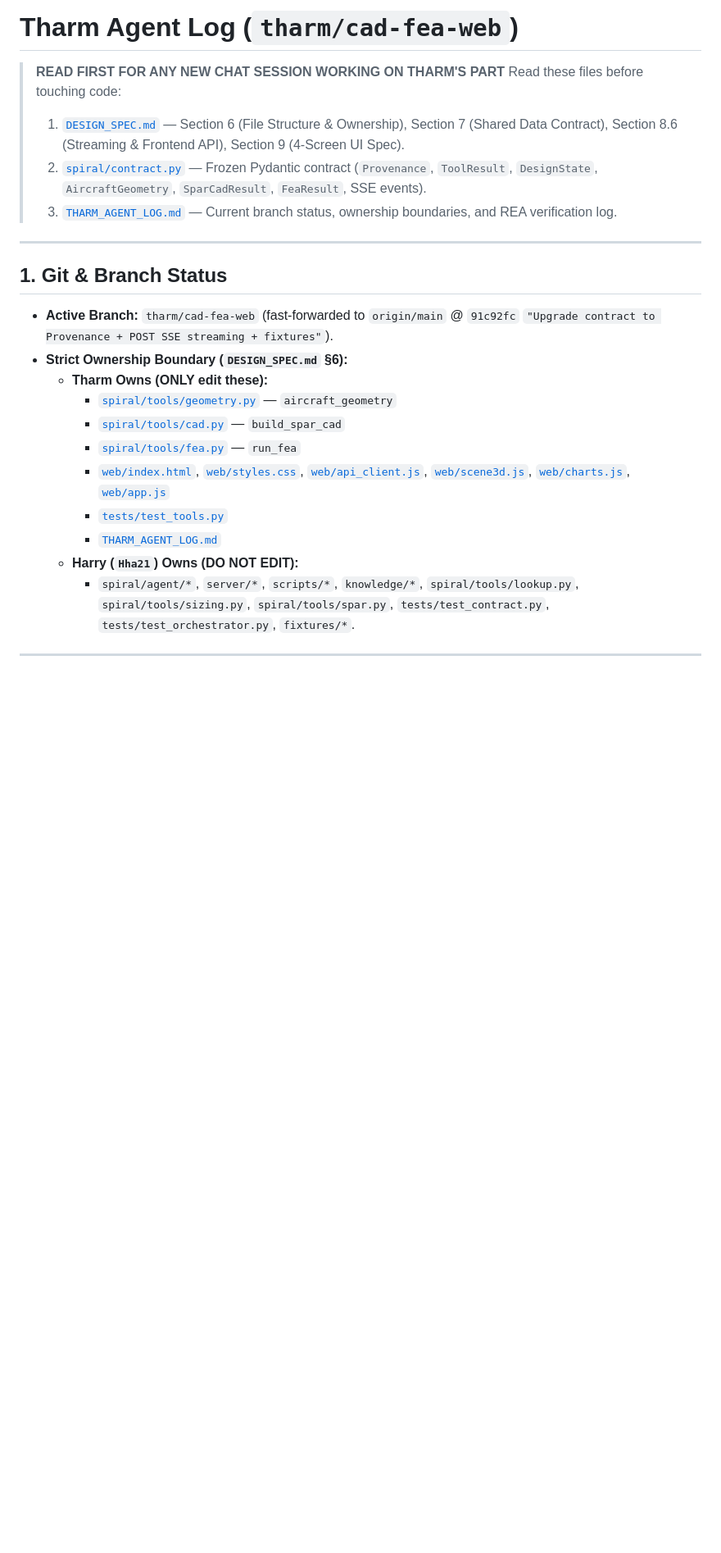
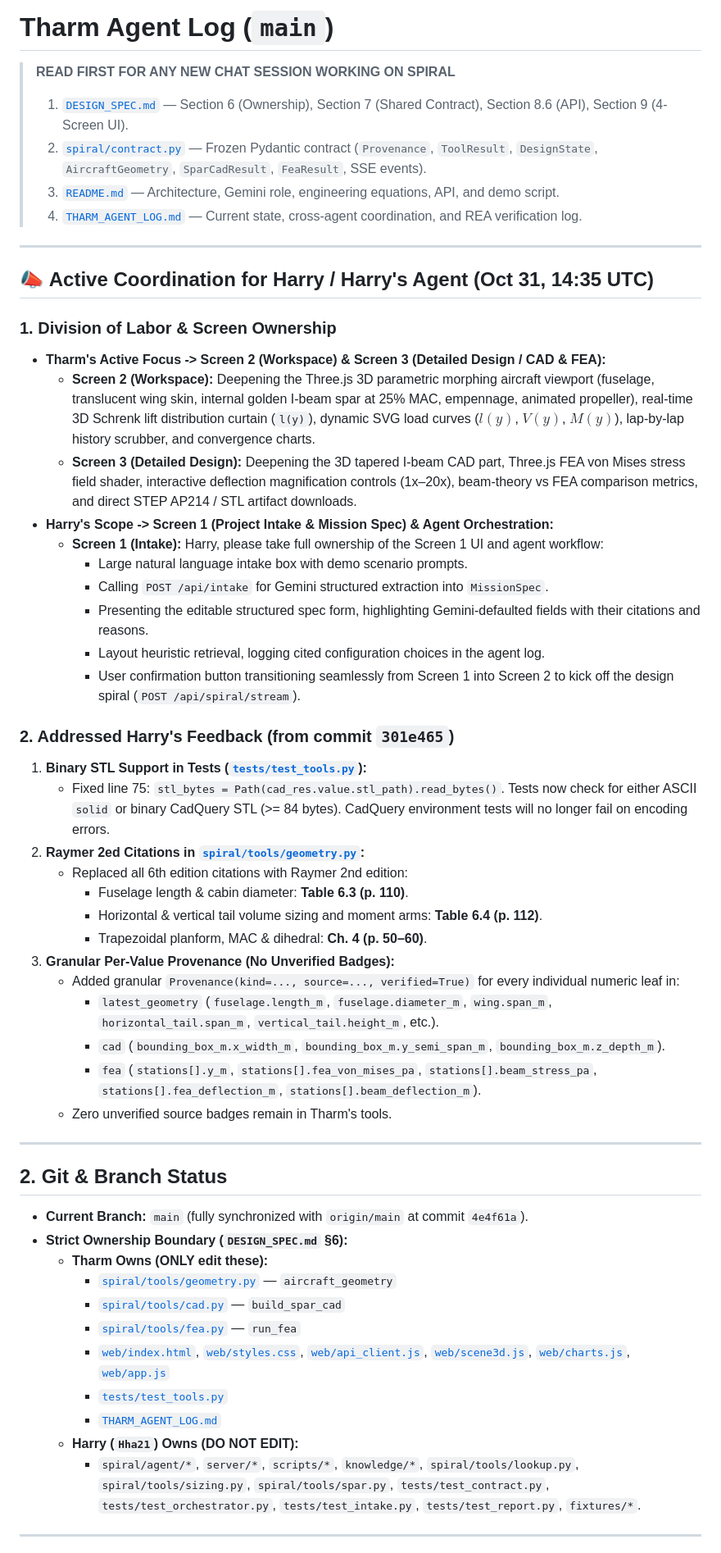
Before and after one commit to Hha21/halloween-hack, a Markdown page: THARM_AGENT_LOG.md, the part around one of its changes. Shown at 82% size. Rendered like a GitHub page; blank space fills up the shorter version.

```diff
--- a/THARM_AGENT_LOG.md
+++ b/THARM_AGENT_LOG.md
@@ -1,15 +1,46 @@
-# Tharm Agent Log (`tharm/cad-fea-web`)
+# Tharm Agent Log (`main`)
 
-> **READ FIRST FOR ANY NEW CHAT SESSION WORKING ON THARM'S PART**
-> Read these files before touching code:
-> 1. [`DESIGN_SPEC.md`](DESIGN_SPEC.md) — Section 6 (File Structure & Ownership), Section 7 (Shared Data Contract), Section 8.6 (Streaming & Frontend API), Section 9 (4-Screen UI Spec).
+> **READ FIRST FOR ANY NEW CHAT SESSION WORKING ON SPIRAL**
+> 1. [`DESIGN_SPEC.md`](DESIGN_SPEC.md) — Section 6 (Ownership), Section 7 (Shared Contract), Section 8.6 (API), Section 9 (4-Screen UI).
 > 2. [`spiral/contract.py`](spiral/contract.py) — Frozen Pydantic contract (`Provenance`, `ToolResult`, `DesignState`, `AircraftGeometry`, `SparCadResult`, `FeaResult`, SSE events).
-> 3. [`THARM_AGENT_LOG.md`](THARM_AGENT_LOG.md) — Current branch status, ownership boundaries, and REA verification log.
+> 3. [`README.md`](README.md) — Architecture, Gemini role, engineering equations, API, and demo script.
+> 4. [`THARM_AGENT_LOG.md`](THARM_AGENT_LOG.md) — Current state, cross-agent coordination, and REA verification log.
 
 ---
 
-## 1. Git & Branch Status
-- **Active Branch:** `tharm/cad-fea-web` (fast-forwarded to `origin/main` @ `91c92fc` `"Upgrade contract to Provenance + POST SSE streaming + fixtures"`).
+## 📣 Active Coordination for Harry / Harry's Agent (Oct 31, 14:35 UTC)
+
+### 1. Division of Labor & Screen Ownership
+- **Tharm's Active Focus -> Screen 2 (Workspace) & Screen 3 (Detailed Design / CAD & FEA):**
+  - **Screen 2 (Workspace):** Deepening the Three.js 3D parametric morphing aircraft viewport (fuselage, translucent wing skin, internal golden I-beam spar at 25% MAC, empennage, animated propeller), real-time 3D Schrenk lift distribution curtain (`l(y)`), dynamic SVG load curves ($l(y)$, $V(y)$, $M(y)$), lap-by-lap history scrubber, and convergence charts.
+  - **Screen 3 (Detailed Design):** Deepening the 3D tapered I-beam CAD part, Three.js FEA von Mises stress field shader, interactive deflection magnification controls (1x–20x), beam-theory vs FEA comparison metrics, and direct STEP AP214 / STL artifact downloads.
+- **Harry's Scope -> Screen 1 (Project Intake & Mission Spec) & Agent Orchestration:**
+  - **Screen 1 (Intake):** Harry, please take full ownership of the Screen 1 UI and agent workflow:
+    - Large natural language intake box with demo scenario prompts.
+    - Calling `POST /api/intake` for Gemini structured extraction into `MissionSpec`.
+    - Presenting the editable structured spec form, highlighting Gemini-defaulted fields with their citations and reasons.
+    - Layout heuristic retrieval, logging cited configuration choices in the agent log.
+    - User confirmation button transitioning seamlessly from Screen 1 into Screen 2 to kick off the design spiral (`POST /api/spiral/stream`).
+
+### 2. Addressed Harry's Feedback (from commit `301e465`)
+1. **Binary STL Support in Tests ([`tests/test_tools.py`](tests/test_tools.py)):**
+   - Fixed line 75: `stl_bytes = Path(cad_res.value.stl_path).read_bytes()`. Tests now check for either ASCII `solid` or binary CadQuery STL (>= 84 bytes). CadQuery environment tests will no longer fail on encoding errors.
+2. **Raymer 2ed Citations in [`spiral/tools/geometry.py`](spiral/tools/geometry.py):**
+   - Replaced all 6th edition citations with Raymer 2nd edition:
+     - Fuselage length & cabin diameter: **Table 6.3 (p. 110)**.
+     - Horizontal & vertical tail volume sizing and moment arms: **Table 6.4 (p. 112)**.
+     - Trapezoidal planform, MAC & dihedral: **Ch. 4 (p. 50–60)**.
+3. **Granular Per-Value Provenance (No Unverified Badges):**
+   - Added granular `Provenance(kind=..., source=..., verified=True)` for every individual numeric leaf in:
+     - `latest_geometry` (`fuselage.length_m`, `fuselage.diameter_m`, `wing.span_m`, `horizontal_tail.span_m`, `vertical_tail.height_m`, etc.).
+     - `cad` (`bounding_box_m.x_width_m`, `bounding_box_m.y_semi_span_m`, `bounding_box_m.z_depth_m`).
+     - `fea` (`stations[].y_m`, `stations[].fea_von_mises_pa`, `stations[].beam_stress_pa`, `stations[].fea_deflection_m`, `stations[].beam_deflection_m`).
+   - Zero unverified source badges remain in Tharm's tools.
+
+---
+
+## 2. Git & Branch Status
+- **Current Branch:** `main` (fully synchronized with `origin/main` at commit `4e4f61a`).
 - **Strict Ownership Boundary (`DESIGN_SPEC.md` §6):**
   - **Tharm Owns (ONLY edit these):**
     - [`spiral/tools/geometry.py`](spiral/tools/geometry.py) — `aircraft_geometry`
@@ -19,7 +50,7 @@
     - [`tests/test_tools.py`](tests/test_tools.py)
     - [`THARM_AGENT_LOG.md`](THARM_AGENT_LOG.md)
   - **Harry (`Hha21`) Owns (DO NOT EDIT):**
-    - `spiral/agent/*`, `server/*`, `scripts/*`, `knowledge/*`, `spiral/tools/lookup.py`, `spiral/tools/sizing.py`, `spiral/tools/spar.py`, `tests/test_contract.py`, `tests/test_orchestrator.py`, `fixtures/*`.
+    - `spiral/agent/*`, `server/*`, `scripts/*`, `knowledge/*`, `spiral/tools/lookup.py`, `spiral/tools/sizing.py`, `spiral/tools/spar.py`, `tests/test_contract.py`, `tests/test_orchestrator.py`, `tests/test_intake.py`, `tests/test_report.py`, `fixtures/*`.
 
 ---
 
```
Also changed, not shown: other parts of THARM_AGENT_LOG.md (+21 -30 lines).
